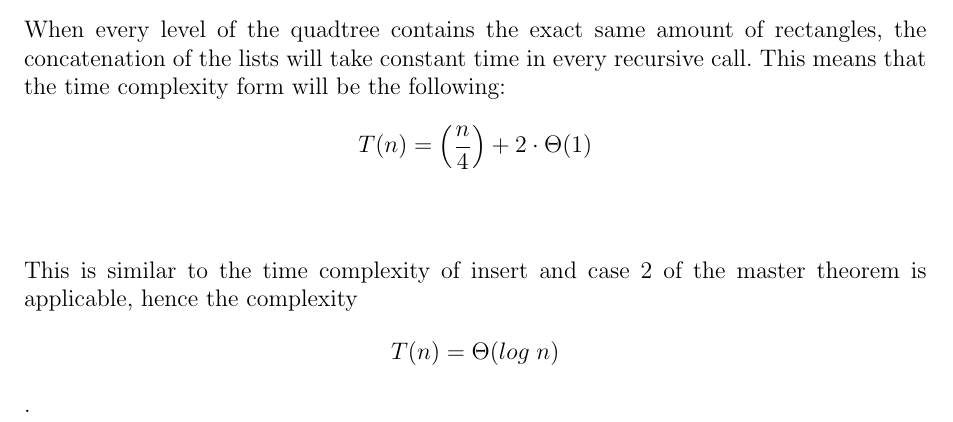
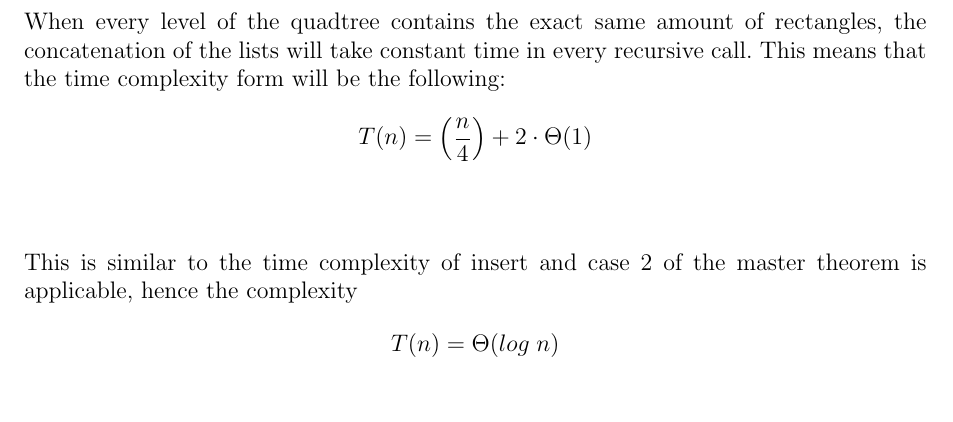
Before and after one commit to sangisos/pkdhomeass2, a LaTeX document (pkdhomeass2analysis.tex): part of page 2 of 2, cut so that both start at the same text. Compiled offline with pdfLaTeX.

Commit message:
removed punctuation at the end of document

```diff
--- a/pkdhomeass2analysis.tex
+++ b/pkdhomeass2analysis.tex
@@ -55,7 +55,7 @@ case 3? $\Theta(f(n))=\Theta(|vertical@horizontal|)$
 
 When every level of the quadtree contains the exact same amount of rectangles, the concatenation of the lists will take constant time in every recursive call. This means that the time complexity form will be the following: $$T(n)=\left(\frac{n}{4}\right)+2\cdot\Theta(1)$$\\
 
-This is similar to the time complexity of insert and case 2 of the master theorem is applicable, hence the complexity $$T(n)=\Theta(log\;n)$$.
+This is similar to the time complexity of insert and case 2 of the master theorem is applicable, hence the complexity $$T(n)=\Theta(log\;n)$$
 
 
 
```
